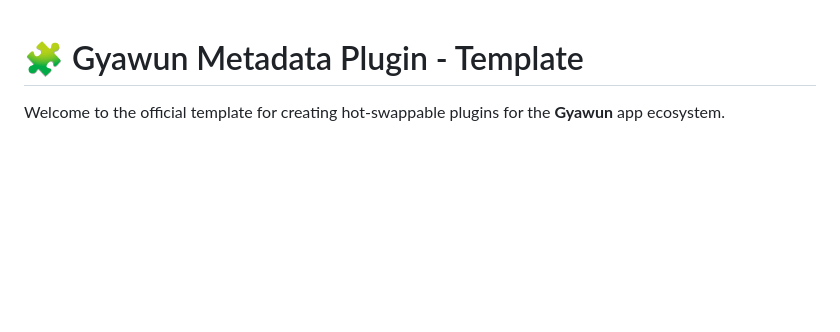
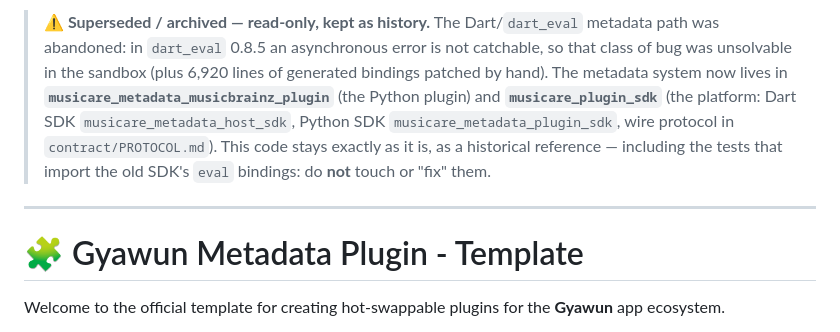
Before and after one commit to stefare90/gyawun_metadata_plugin, a Markdown page: README.md, the part around the change. Drawn GitHub-style; blank space fills up the shorter version.

Commit message:
docs: mark the repository as superseded

```diff
--- a/README.md
+++ b/README.md
@@ -1,3 +1,14 @@
+> **⚠️ Superseded / archived — read-only, kept as history.**
+> The Dart/`dart_eval` metadata path was abandoned: in `dart_eval` 0.8.5 an asynchronous error
+> is not catchable, so that class of bug was unsolvable in the sandbox (plus 6,920 lines of
+> generated bindings patched by hand). The metadata system now lives in
+> **`musicare_metadata_musicbrainz_plugin`** (the Python plugin) and **`musicare_plugin_sdk`**
+> (the platform: Dart SDK `musicare_metadata_host_sdk`, Python SDK `musicare_metadata_plugin_sdk`,
+> wire protocol in `contract/PROTOCOL.md`). This code stays exactly as it is, as a historical
+> reference — including the tests that import the old SDK's `eval` bindings: do **not** touch or "fix" them.
+
+---
+
 # 🧩 Gyawun Metadata Plugin - Template
 
 Welcome to the official template for creating hot-swappable plugins for the **Gyawun** app ecosystem.
```
